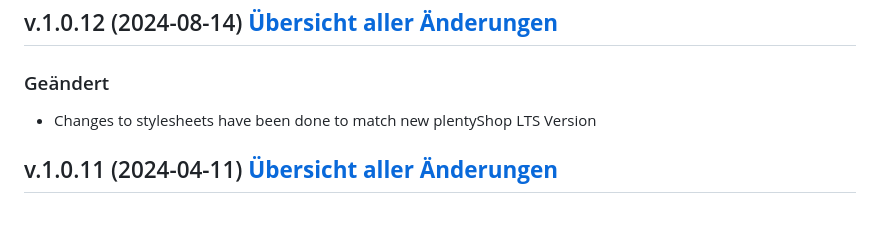
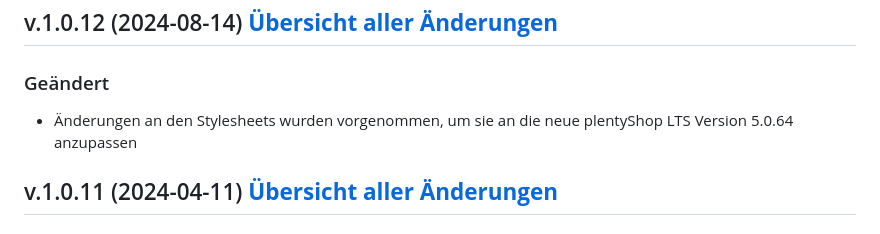
Before and after one commit to plentymarkets/plugin-plentyshop-lts-modern, a Markdown page: meta/documents/changelog_de.md, the part around the change. GitHub-like rendering.

Commit message:
update changelog

```diff
--- a/meta/documents/changelog_de.md
+++ b/meta/documents/changelog_de.md
@@ -4,7 +4,7 @@
 
 ### Geändert
 
-- Changes to stylesheets have been done to match new plentyShop LTS Version
+- Änderungen an den Stylesheets wurden vorgenommen, um sie an die neue plentyShop LTS Version 5.0.64 anzupassen
 
 ## v.1.0.11 (2024-04-11) <a href="https://github.com/plentymarkets/plugin-plentyshop-lts-modern/compare/1.0.10...1.0.11" target="_blank" rel="noopener"><b>Übersicht aller Änderungen</b></a>
 
```
Also changed, not shown: meta/documents/changelog_en.md (+1 -1 lines).
